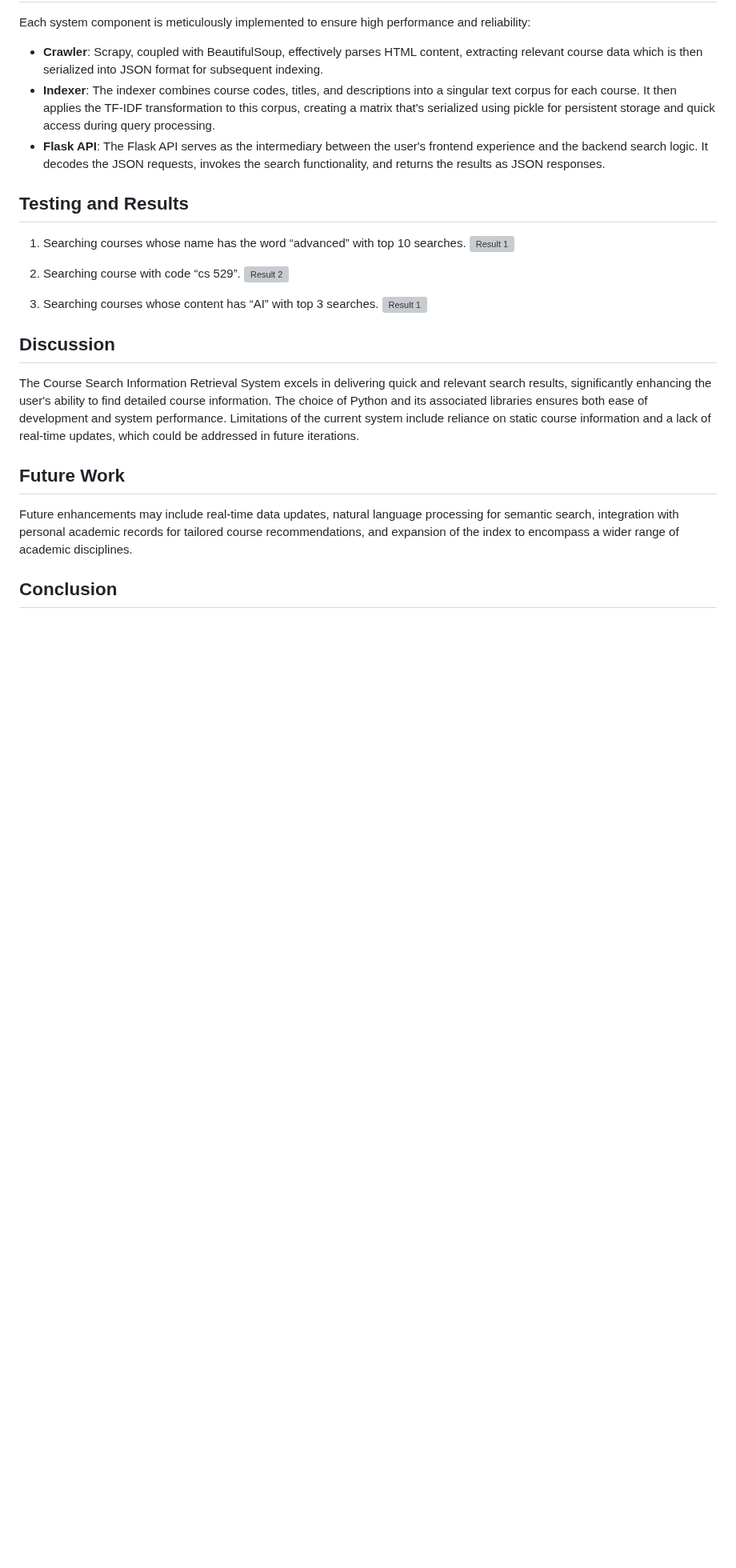
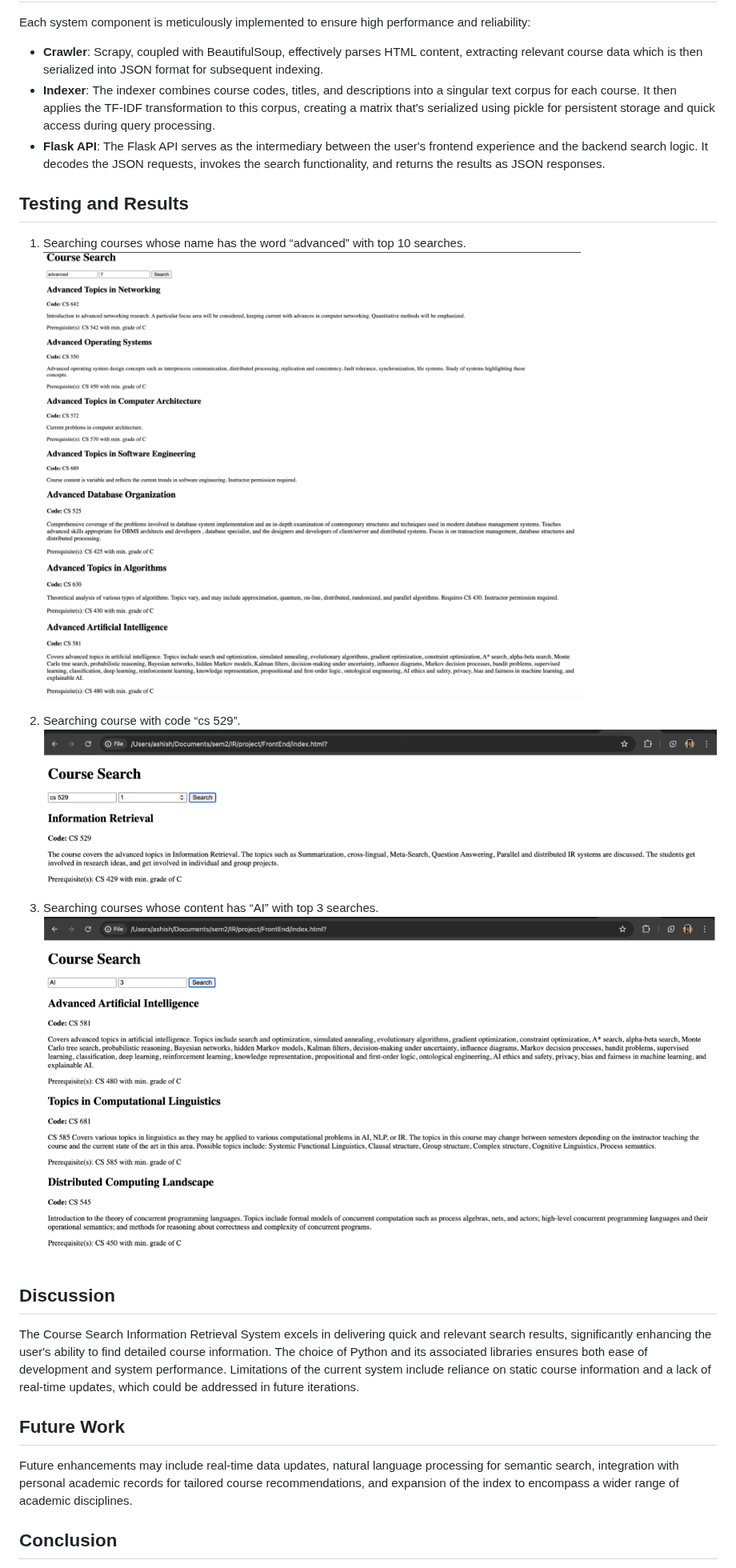
Before and after one commit to ashishhulkoti/Course-Information-Retrieval-System, a Markdown page: Report.md, the part around the change. Shown at 80% size. Drawn GitHub-style; blank space fills up the shorter version; grey boxes are pictures that could not be loaded.

```diff
--- a/Report.md
+++ b/Report.md
@@ -28,12 +28,12 @@ Each system component is meticulously implemented to ensure high performance and
 ## Testing and Results
 
 1. Searching courses whose name has the word “advanced” with top 10 searches.
-   ![Result 1](./result_img1.png "Result 1")
+   ![Result 1](./FrontEnd/result_img1.png "Result 1")
 
 2. Searching course with code “cs 529”.
-   ![Result 2](./result_img2.png "Result 2")
+   ![Result 2](./FrontEnd/result_img2.png "Result 2")
 3. Searching courses whose content has “AI” with top 3 searches.
-   ![Result 1](./result_img3.png "Result 3")
+   ![Result 1](./FrontEnd/result_img3.png "Result 3")
 
 ## Discussion
 
```
